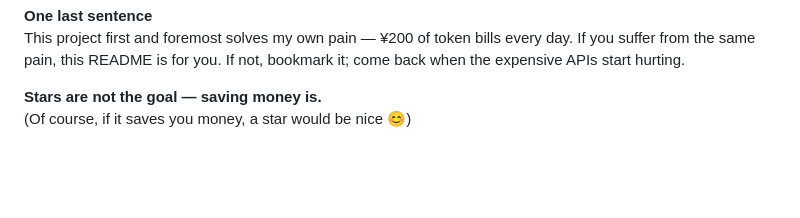
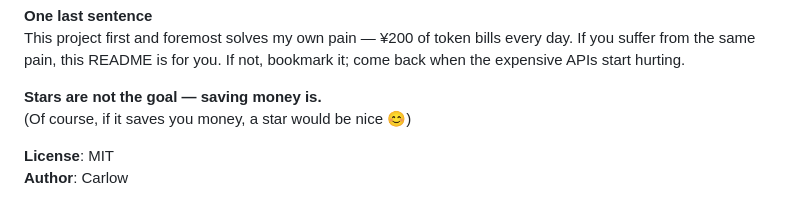
Before and after one commit to Carlow7922/BrainyAssist, a Markdown page: README.md, the part around the change. Rendered like a GitHub page; blank space fills up the shorter version.

```diff
--- a/README.md
+++ b/README.md
@@ -148,3 +148,6 @@ This project first and foremost solves my own pain — ¥200 of token bills ever
 
 **Stars are not the goal — saving money is.**
 (Of course, if it saves you money, a star would be nice 😊)
+
+**License**: MIT
+**Author**: Carlow
```
